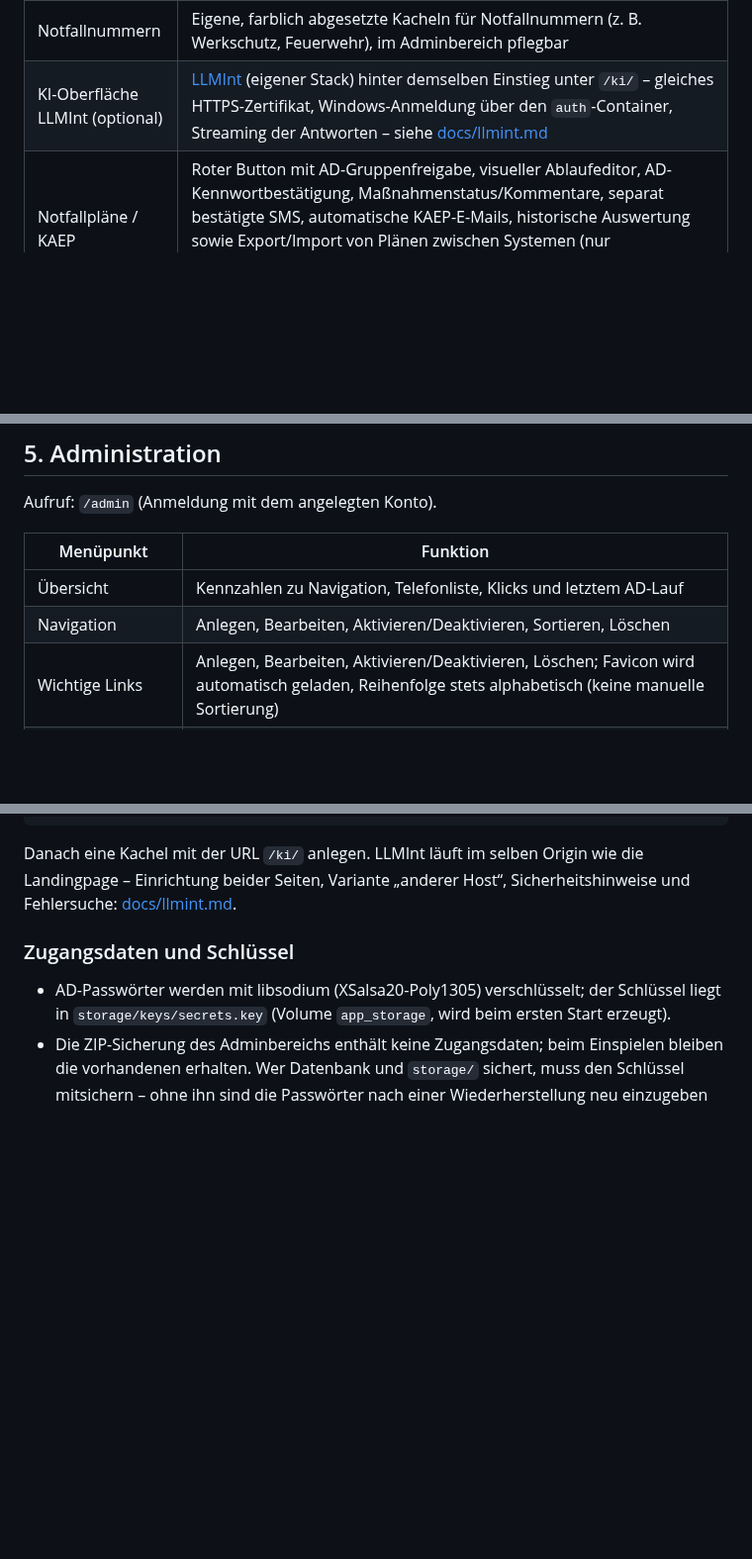
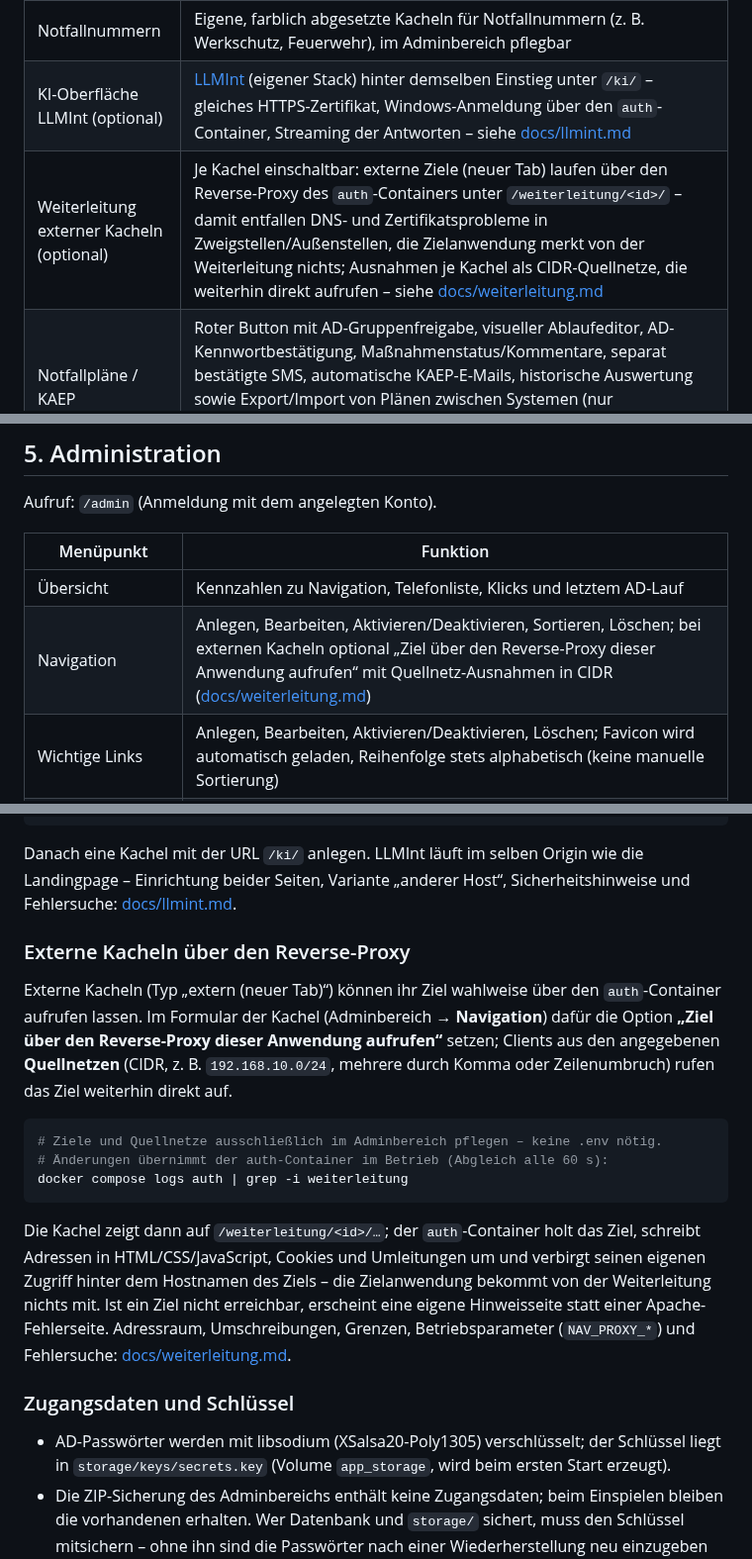
Before and after one commit to dareinelt/lanpa, a Markdown page: README.md, 3 parts joined by grey strips. Shown at 99% size. GitHub-like rendering; blank space fills up the shorter version.

````diff
--- a/README.md
+++ b/README.md
@@ -21,6 +21,7 @@ Administrationsbereich – ohne Frameworks, ohne CDNs, ohne externe Abhängigkei
 | Office (optional) | Nextcloud mit Euro-Office DocumentServer hinter demselben Einstieg, Einrichtung per Einzeiler, Updates aus den offiziellen Quellen, Rechte über Benutzer/AD-Gruppen, Intranet-Fußzeile, gestaltbare Kachel mit Verfügbarkeitsstatus, Office-Apps (Euro-Office-Webapps, Dateien, Outlook Web App) mit Freigabe per AD-Gruppe/App-Paket, Mail- und Kalender-App **Orvanta** (Exchange On-Premise ≥ 2016/2019 via EWS mit SSO-Identität, Anhänge in Euro-Office öffnen oder in Nextcloud speichern, Zwischenspeicher mit eigenem Quota, Terminerinnerungen als Browser-Benachrichtigung und in den Mitteilungen der Kopfzeile – siehe [docs/orvanta.md](docs/orvanta.md)), lokaler KI-Endpunkt für alle Benutzer (Nextcloud-Assistent, KI-Plugin der Editoren; Audio/Bilder optional), Speicherplatz-Kontingente je Benutzer (Standard 500 MB, je AD-Gruppe, individuell mit Begründung und Verlauf), Netzlaufwerke der Windows-Clients in „Dateien“ (Opt-in je Benutzer, Ausschlussliste im Adminbereich), App-Store im Adminbereich abschaltbar, verschlüsselte Sicherung – siehe [docs/office.md](docs/office.md) |
 | Notfallnummern | Eigene, farblich abgesetzte Kacheln für Notfallnummern (z. B. Werkschutz, Feuerwehr), im Adminbereich pflegbar |
 | KI-Oberfläche LLMInt (optional) | [LLMInt](https://github.com/dareinelt/LLMInt) (eigener Stack) hinter demselben Einstieg unter `/ki/` – gleiches HTTPS-Zertifikat, Windows-Anmeldung über den `auth`-Container, Streaming der Antworten – siehe [docs/llmint.md](docs/llmint.md) |
+| Weiterleitung externer Kacheln (optional) | Je Kachel einschaltbar: externe Ziele (neuer Tab) laufen über den Reverse-Proxy des `auth`-Containers unter `/weiterleitung/<id>/` – damit entfallen DNS- und Zertifikatsprobleme in Zweigstellen/Außenstellen, die Zielanwendung merkt von der Weiterleitung nichts; Ausnahmen je Kachel als CIDR-Quellnetze, die weiterhin direkt aufrufen – siehe [docs/weiterleitung.md](docs/weiterleitung.md) |
 | Notfallpläne / KAEP | Roter Button mit AD-Gruppenfreigabe, visueller Ablaufeditor, AD-Kennwortbestätigung, Maßnahmenstatus/Kommentare, separat bestätigte SMS, automatische KAEP-E-Mails, historische Auswertung sowie Export/Import von Plänen zwischen Systemen (nur Administratoren); [Einrichtung](docs/notfallplan.md), [bebilderte Einsatzanleitung](docs/notfallplan-anleitung.md), [Editor-Referenz](docs/notfallplan-editor-referenz.md) |
 | Mitteilungen | Aufklappbares Mitteilungs-Overlay auf der Startseite, im Adminbereich pflegbar |
 | Alarmierungen | Alarm-Kacheln, die per Klick eine SMS über ein konfigurierbares SMS-Gateway auslösen – an eine Gruppe oder eine einzelne Rufnummer, mit Verlauf |
@@ -216,7 +217,7 @@ Aufruf: `/admin` (Anmeldung mit dem angelegten Konto).
 | Menüpunkt | Funktion |
 | --- | --- |
 | Übersicht | Kennzahlen zu Navigation, Telefonliste, Klicks und letztem AD-Lauf |
-| Navigation | Anlegen, Bearbeiten, Aktivieren/Deaktivieren, Sortieren, Löschen |
+| Navigation | Anlegen, Bearbeiten, Aktivieren/Deaktivieren, Sortieren, Löschen; bei externen Kacheln optional „Ziel über den Reverse-Proxy dieser Anwendung aufrufen“ mit Quellnetz-Ausnahmen in CIDR ([docs/weiterleitung.md](docs/weiterleitung.md)) |
 | Wichtige Links | Anlegen, Bearbeiten, Aktivieren/Deaktivieren, Löschen; Favicon wird automatisch geladen, Reihenfolge stets alphabetisch (keine manuelle Sortierung) |
 | Notfallnummern | Notfallnummern-Kacheln anlegen, bearbeiten, sortieren, ein-/ausblenden |
 | Telefonliste | Alle Einträge auflisten und je Eintrag ein-/ausblenden (Standard für neu synchronisierte Einträge: eingeblendet); Filter nach „Hat E-Mail-Adresse“, „Ist aktiv“, „Hat Telefonnummer“ und „Nur eingeblendete“ |
@@ -472,6 +473,27 @@ docker compose up -d
 Danach eine Kachel mit der URL `/ki/` anlegen. LLMInt läuft im selben Origin wie die Landingpage –
 Einrichtung beider Seiten, Variante „anderer Host“, Sicherheitshinweise und Fehlersuche:
 [docs/llmint.md](docs/llmint.md).
+
+### Externe Kacheln über den Reverse-Proxy
+
+Externe Kacheln (Typ „extern (neuer Tab)“) können ihr Ziel wahlweise über den `auth`-Container
+aufrufen lassen. Im Formular der Kachel (Adminbereich → **Navigation**) dafür die Option
+**„Ziel über den Reverse-Proxy dieser Anwendung aufrufen“** setzen; Clients aus den angegebenen
+**Quellnetzen** (CIDR, z. B. `192.168.10.0/24`, mehrere durch Komma oder Zeilenumbruch) rufen das
+Ziel weiterhin direkt auf.
+
+```bash
+# Ziele und Quellnetze ausschließlich im Adminbereich pflegen – keine .env nötig.
+# Änderungen übernimmt der auth-Container im Betrieb (Abgleich alle 60 s):
+docker compose logs auth | grep -i weiterleitung
+```
+
+Die Kachel zeigt dann auf `/weiterleitung/<id>/…`; der `auth`-Container holt das Ziel, schreibt
+Adressen in HTML/CSS/JavaScript, Cookies und Umleitungen um und verbirgt seinen eigenen Zugriff
+hinter dem Hostnamen des Ziels – die Zielanwendung bekommt von der Weiterleitung nichts mit.
+Ist ein Ziel nicht erreichbar, erscheint eine eigene Hinweisseite statt einer Apache-Fehlerseite.
+Adressraum, Umschreibungen, Grenzen, Betriebsparameter (`NAV_PROXY_*`) und Fehlersuche:
+[docs/weiterleitung.md](docs/weiterleitung.md).
 
 ### Zugangsdaten und Schlüssel
 
````
Also changed, not shown: agentsindex.md (+6 -2 lines), docs/weiterleitung.md (added, +226 -0 lines), docs/screenshots/126-admin-navigation-weiterleitung.png (added), docs/screenshots/127-weiterleitung-nicht-verfuegbar.png (added), 1 other file.
